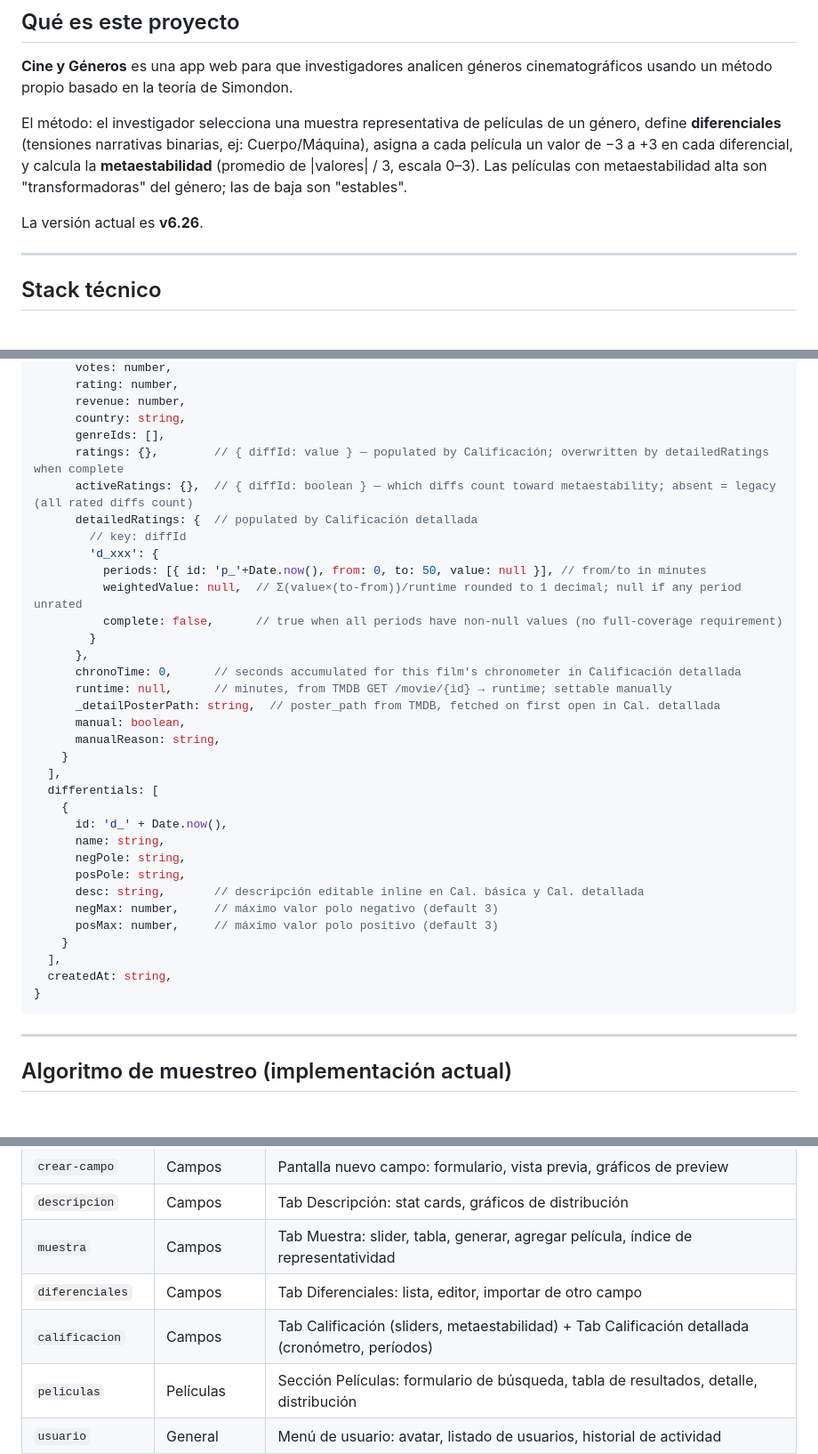
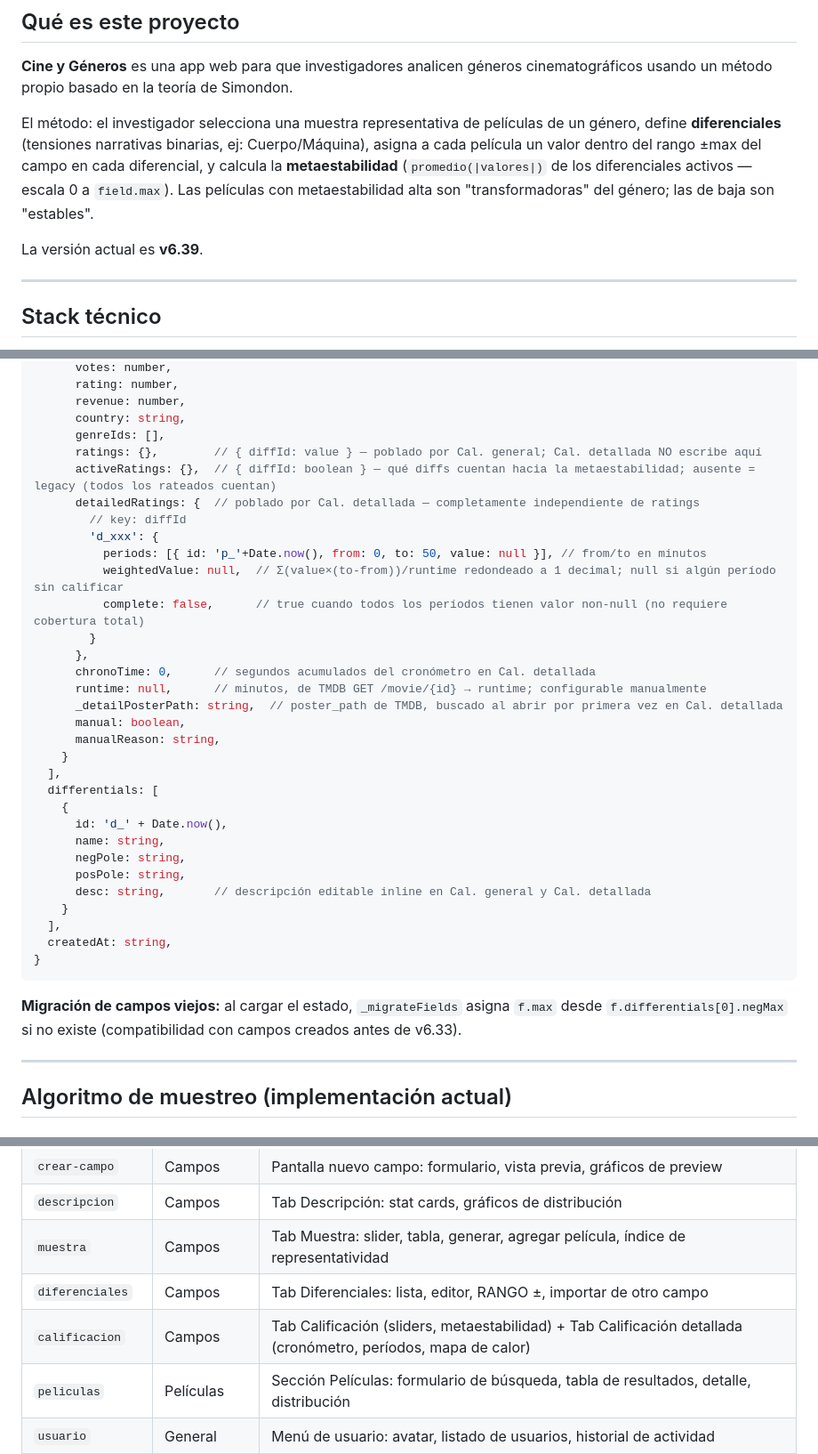
Before and after one commit to lkeriluk/genealogia-cine, a Markdown page: CLAUDE.md, 3 parts joined by grey strips. Shown at 89% size. Drawn GitHub-style.

````diff
--- a/CLAUDE.md
+++ b/CLAUDE.md
@@ -8,9 +8,9 @@ Contexto completo del proyecto para Claude Code. Leé este archivo antes de hace
 
 **Cine y Géneros** es una app web para que investigadores analicen géneros cinematográficos usando un método propio basado en la teoría de Simondon.
 
-El método: el investigador selecciona una muestra representativa de películas de un género, define **diferenciales** (tensiones narrativas binarias, ej: Cuerpo/Máquina), asigna a cada película un valor de −3 a +3 en cada diferencial, y calcula la **metaestabilidad** (promedio de |valores| / 3, escala 0–3). Las películas con metaestabilidad alta son "transformadoras" del género; las de baja son "estables".
+El método: el investigador selecciona una muestra representativa de películas de un género, define **diferenciales** (tensiones narrativas binarias, ej: Cuerpo/Máquina), asigna a cada película un valor dentro del rango ±max del campo en cada diferencial, y calcula la **metaestabilidad** (`promedio(|valores|)` de los diferenciales activos — escala 0 a `field.max`). Las películas con metaestabilidad alta son "transformadoras" del género; las de baja son "estables".
 
-La versión actual es **v6.26**.
+La versión actual es **v6.39**.
 
 ---
 
@@ -244,19 +250,19 @@ appState = {
       revenue: number,
       country: string,
       genreIds: [],
-      ratings: {},        // { diffId: value } — populated by Calificación; overwritten by detailedRatings when complete
-      activeRatings: {},  // { diffId: boolean } — which diffs count toward metaestability; absent = legacy (all rated diffs count)
-      detailedRatings: {  // populated by Calificación detallada
+      ratings: {},        // { diffId: value } — poblado por Cal. general; Cal. detallada NO escribe aquí
+      activeRatings: {},  // { diffId: boolean } — qué diffs cuentan hacia la metaestabilidad; ausente = legacy (todos los rateados cuentan)
+      detailedRatings: {  // poblado por Cal. detallada — completamente independiente de ratings
         // key: diffId
         'd_xxx': {
-          periods: [{ id: 'p_'+Date.now(), from: 0, to: 50, value: null }], // from/to in minutes
-          weightedValue: null,  // Σ(value×(to-from))/runtime rounded to 1 decimal; null if any period unrated
-          complete: false,      // true when all periods have non-null values (no full-coverage requirement)
+          periods: [{ id: 'p_'+Date.now(), from: 0, to: 50, value: null }], // from/to en minutos
+          weightedValue: null,  // Σ(value×(to-from))/runtime redondeado a 1 decimal; null si algún período sin calificar
+          complete: false,      // true cuando todos los períodos tienen valor non-null (no requiere cobertura total)
         }
       },
-      chronoTime: 0,      // seconds accumulated for this film's chronometer in Calificación detallada
-      runtime: null,      // minutes, from TMDB GET /movie/{id} → runtime; settable manually
-      _detailPosterPath: string,  // poster_path from TMDB, fetched on first open in Cal. detallada
+      chronoTime: 0,      // segundos acumulados del cronómetro en Cal. detallada
+      runtime: null,      // minutos, de TMDB GET /movie/{id} → runtime; configurable manualmente
+      _detailPosterPath: string,  // poster_path de TMDB, buscado al abrir por primera vez en Cal. detallada
       manual: boolean,
       manualReason: string,
     }
@@ -267,14 +273,14 @@ appState = {
       name: string,
       negPole: string,
       posPole: string,
-      desc: string,       // descripción editable inline en Cal. básica y Cal. detallada
-      negMax: number,     // máximo valor polo negativo (default 3)
-      posMax: number,     // máximo valor polo positivo (default 3)
+      desc: string,       // descripción editable inline en Cal. general y Cal. detallada
     }
   ],
   createdAt: string,
 }
 ```
+
+**Migración de campos viejos:** al cargar el estado, `_migrateFields` asigna `f.max` desde `f.differentials[0].negMax` si no existe (compatibilidad con campos creados antes de v6.33).
 
 ---
 
@@ -401,8 +426,8 @@ El índice global es el promedio de los 6 índices penalizados (décadas, rating
 | `crear-campo` | Campos | Pantalla nuevo campo: formulario, vista previa, gráficos de preview |
 | `descripcion` | Campos | Tab Descripción: stat cards, gráficos de distribución |
 | `muestra` | Campos | Tab Muestra: slider, tabla, generar, agregar película, índice de representatividad |
-| `diferenciales` | Campos | Tab Diferenciales: lista, editor, importar de otro campo |
-| `calificacion` | Campos | Tab Calificación (sliders, metaestabilidad) + Tab Calificación detallada (cronómetro, períodos) |
+| `diferenciales` | Campos | Tab Diferenciales: lista, editor, RANGO ±, importar de otro campo |
+| `calificacion` | Campos | Tab Calificación (sliders, metaestabilidad) + Tab Calificación detallada (cronómetro, períodos, mapa de calor) |
 | `peliculas` | Películas | Sección Películas: formulario de búsqueda, tabla de resultados, detalle, distribución |
 | `usuario` | General | Menú de usuario: avatar, listado de usuarios, historial de actividad |
 | `mobile` | General | Versión mobile: header, navegación, pantallas |
````
Also changed, not shown: other parts of CLAUDE.md (+40 -15 lines).
